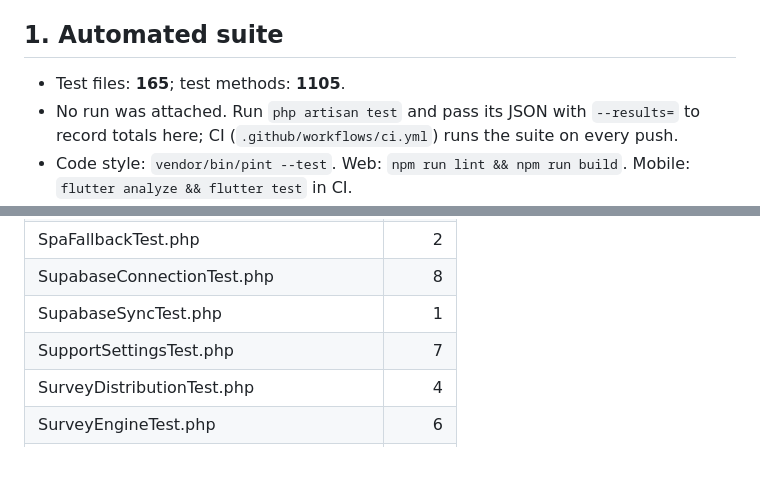
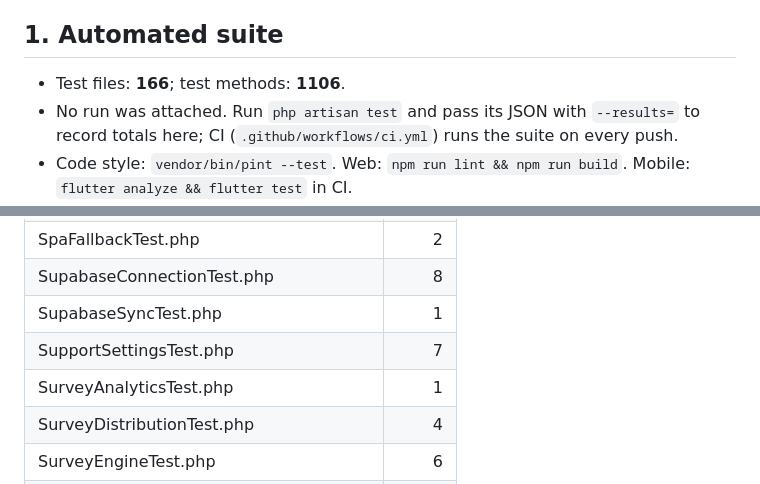
Before and after one commit to rabi3ogabes/tedc_managment, a Markdown page: docs/deliverables/test-report.generated.md, 2 parts joined by grey strips. Rendered like a GitHub page; blank space fills up the shorter version.

```diff
--- a/docs/deliverables/test-report.generated.md
+++ b/docs/deliverables/test-report.generated.md
@@ -6,7 +6,7 @@
 
 ## 1. Automated suite
 
-- Test files: **165**; test methods: **1105**.
+- Test files: **166**; test methods: **1106**.
 - No run was attached. Run `php artisan test` and pass its JSON with `--results=` to record totals here; CI (`.github/workflows/ci.yml`) runs the suite on every push.
 - Code style: `vendor/bin/pint --test`. Web: `npm run lint && npm run build`. Mobile: `flutter analyze && flutter test` in CI.
 
@@ -172,6 +172,7 @@ See `docs/security/` and `perf/`. The k6 scripts exist; **no load test has been
 | SupabaseConnectionTest.php | 8 |
 | SupabaseSyncTest.php | 1 |
 | SupportSettingsTest.php | 7 |
+| SurveyAnalyticsTest.php | 1 |
 | SurveyDistributionTest.php | 4 |
 | SurveyEngineTest.php | 6 |
 | SurveyMigrationTest.php | 2 |
```
Also changed, not shown: docs/deliverables/brd.generated.md (+1 -1 lines), docs/surveys/06-gate6-analytics.md (+3 -0 lines).
